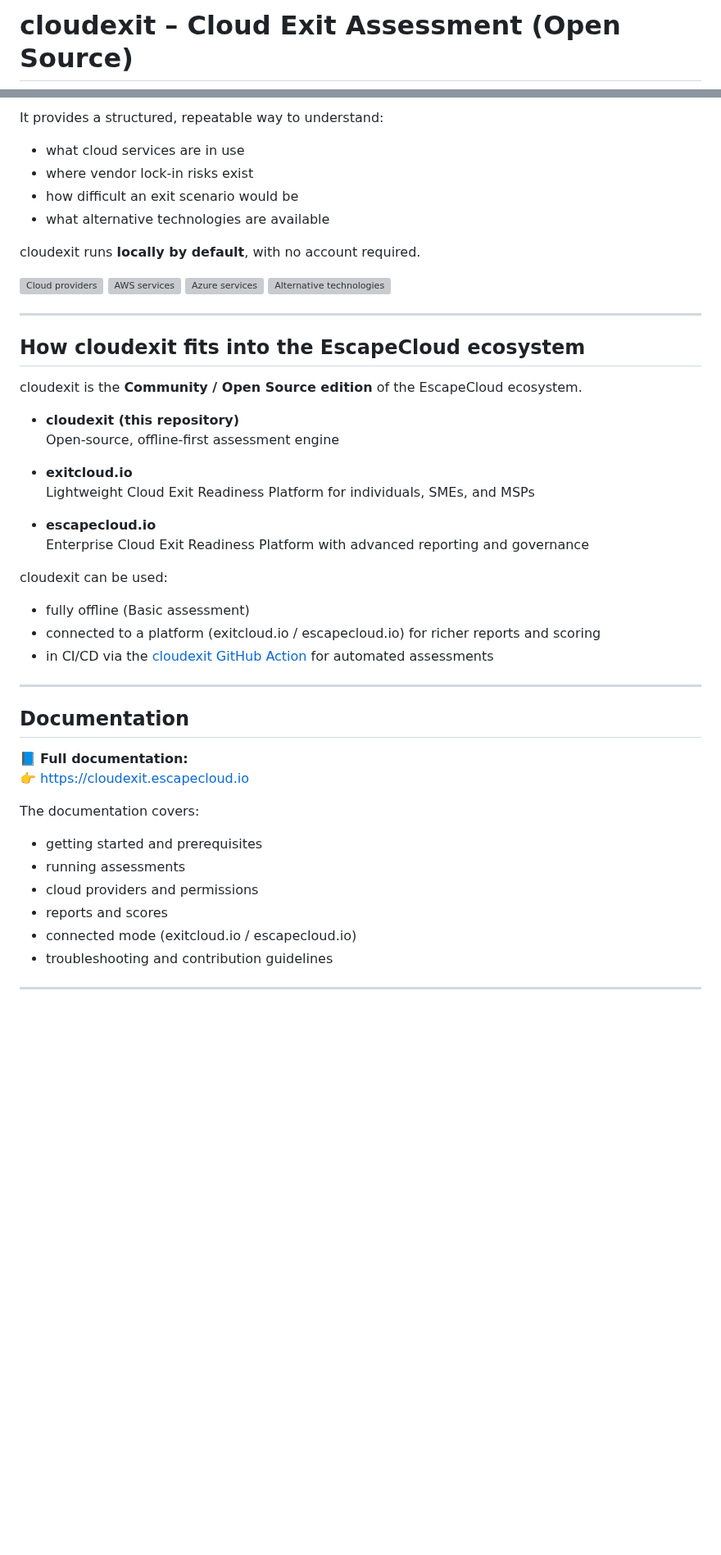
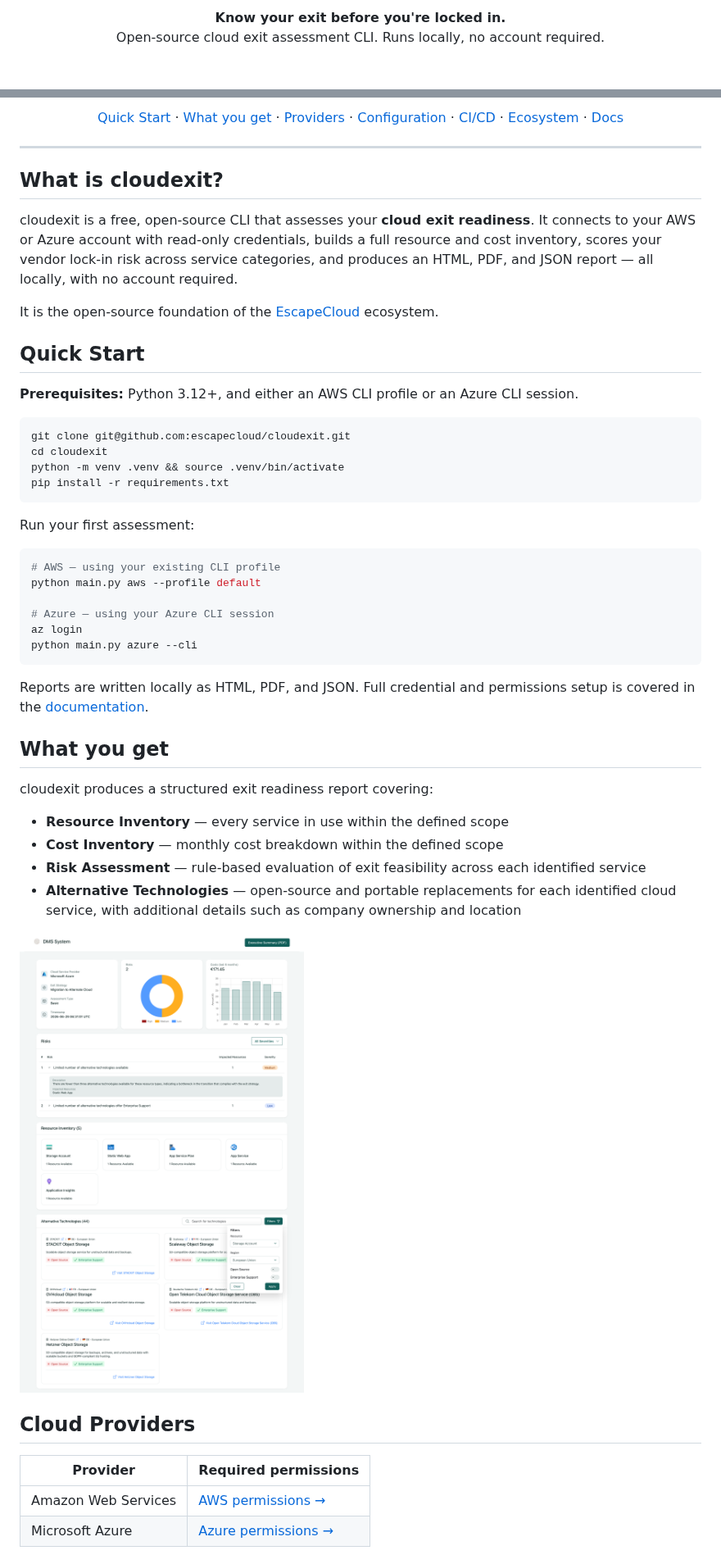
Before and after one commit to escapecloud/cloudexit, a Markdown page: README.md, 2 parts joined by grey strips. Shown at 82% size. GitHub-like rendering; pictures changed too: docs/images/Report.png (added); blank space fills up the shorter version; grey boxes are pictures that could not be loaded.

Commit message:
update README & update images & add logo

````diff
--- a/README.md
+++ b/README.md
@@ -2,3 +4,6 @@
 
-# cloudexit – Cloud Exit Assessment (Open Source)
+<p align="center">
+  <strong>Know your exit before you're locked in.</strong><br />
+  Open-source cloud exit assessment CLI. Runs locally, no account required.
+</p>
 
@@ -6,48 +17,61 @@ cloudexit is an open-source tool that helps cloud engineers and technical teams
 
-It provides a structured, repeatable way to understand:
-- what cloud services are in use
-- where vendor lock-in risks exist
-- how difficult an exit scenario would be
-- what alternative technologies are available
-
-cloudexit runs **locally by default**, with no account required.
-
-
-![Cloud providers](https://img.shields.io/endpoint?url=https%3A%2F%2Fapi.escapecloud.io%2Fpublic%2Fbadges%2Fcloud-providers&style=flat-square) ![AWS services](https://img.shields.io/endpoint?url=https%3A%2F%2Fapi.escapecloud.io%2Fpublic%2Fbadges%2Faws-services&style=flat-square) ![Azure services](https://img.shields.io/endpoint?url=https%3A%2F%2Fapi.escapecloud.io%2Fpublic%2Fbadges%2Fazure-services&style=flat-square) ![Alternative technologies](https://img.shields.io/endpoint?url=https%3A%2F%2Fapi.escapecloud.io%2Fpublic%2Fbadges%2Falternative-technologies&style=flat-square)
+<p align="center">
+  <a href="#quick-start">Quick Start</a> ·
+  <a href="#what-you-get">What you get</a> ·
+  <a href="#cloud-providers">Providers</a> ·
+  <a href="#configuration">Configuration</a> ·
+  <a href="#cicd">CI/CD</a> ·
+  <a href="#ecosystem">Ecosystem</a> ·
+  <a href="https://cloudexit.escapecloud.io">Docs</a>
+</p>
 
 ---
 
-## How cloudexit fits into the EscapeCloud ecosystem
+## What is cloudexit?
 
-cloudexit is the **Community / Open Source edition** of the EscapeCloud ecosystem.
+cloudexit is a free, open-source CLI that assesses your **cloud exit readiness**. It connects to your AWS or Azure account with read-only credentials, builds a full resource and cost inventory, scores your vendor lock-in risk across service categories, and produces an HTML, PDF, and JSON report — all locally, with no account required.
 
-- **cloudexit (this repository)**
-  Open-source, offline-first assessment engine
+It is the open-source foundation of the [EscapeCloud](https://escapecloud.io) ecosystem.
 
-- **exitcloud.io**
-  Lightweight Cloud Exit Readiness Platform for individuals, SMEs, and MSPs
+## Quick Start
 
-- **escapecloud.io**
-  Enterprise Cloud Exit Readiness Platform with advanced reporting and governance
+**Prerequisites:** Python 3.12+, and either an AWS CLI profile or an Azure CLI session.
 
-cloudexit can be used:
-- fully offline (Basic assessment)
-- connected to a platform (exitcloud.io / escapecloud.io) for richer reports and scoring
-- in CI/CD via the [cloudexit GitHub Action](https://github.com/marketplace/actions/github-action-for-cloudexit) for automated assessments
+```bash
+git clone git@github.com:escapecloud/cloudexit.git
+cd cloudexit
+python -m venv .venv && source .venv/bin/activate
+pip install -r requirements.txt
+```
 
----
+Run your first assessment:
 
-## Documentation
+```bash
+# AWS — using your existing CLI profile
+python main.py aws --profile default
 
-📘 **Full documentation:**
-👉 https://cloudexit.escapecloud.io
+# Azure — using your Azure CLI session
+az login
+python main.py azure --cli
+```
 
-The documentation covers:
-- getting started and prerequisites
-- running assessments
-- cloud providers and permissions
-- reports and scores
-- connected mode (exitcloud.io / escapecloud.io)
-- troubleshooting and contribution guidelines
+Reports are written locally as HTML, PDF, and JSON. Full credential and permissions setup is covered in the [documentation](https://cloudexit.escapecloud.io).
 
----
+## What you get
+
+cloudexit produces a structured exit readiness report covering:
+
+- **Resource Inventory** — every service in use within the defined scope
+- **Cost Inventory** — monthly cost breakdown within the defined scope
+- **Risk Assessment** — rule-based evaluation of exit feasibility across each identified service
+- **Alternative Technologies** — open-source and portable replacements for each identified cloud service, with additional details such as company ownership and location
+
+![Report](./docs/images/Report.png)
+
+## Cloud Providers
+
+| Provider | Required permissions |
+|---|---|
+| Amazon Web Services | [AWS permissions →](https://cloudexit.escapecloud.io/cloud-providers/aws.html) |
+| Microsoft Azure | [Azure permissions →](https://cloudexit.escapecloud.io/cloud-providers/azure.html) |
+
````
Also changed, not shown: other parts of README.md (+77 -19 lines), docs/images/Logo.png (added), 1 other file.
